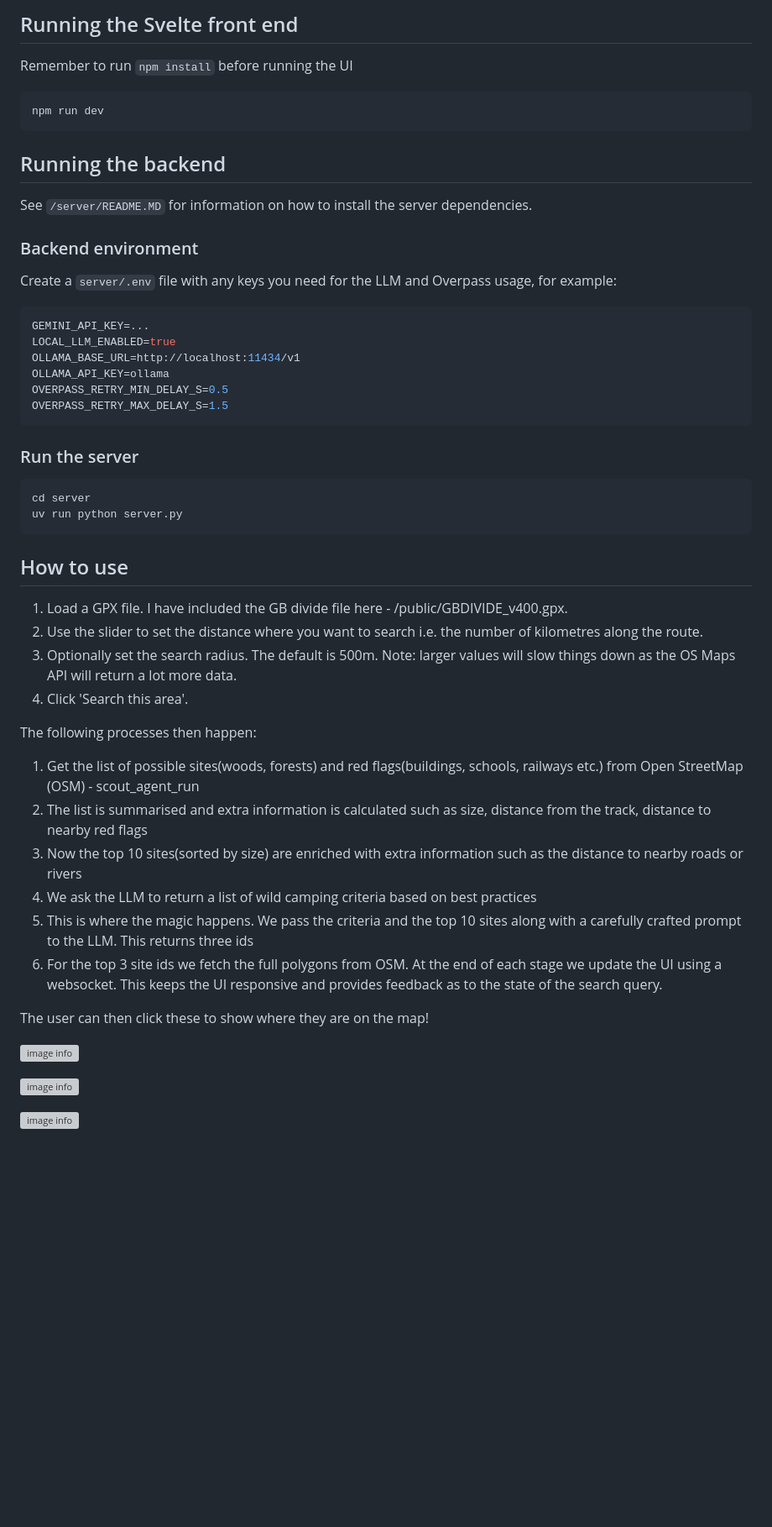
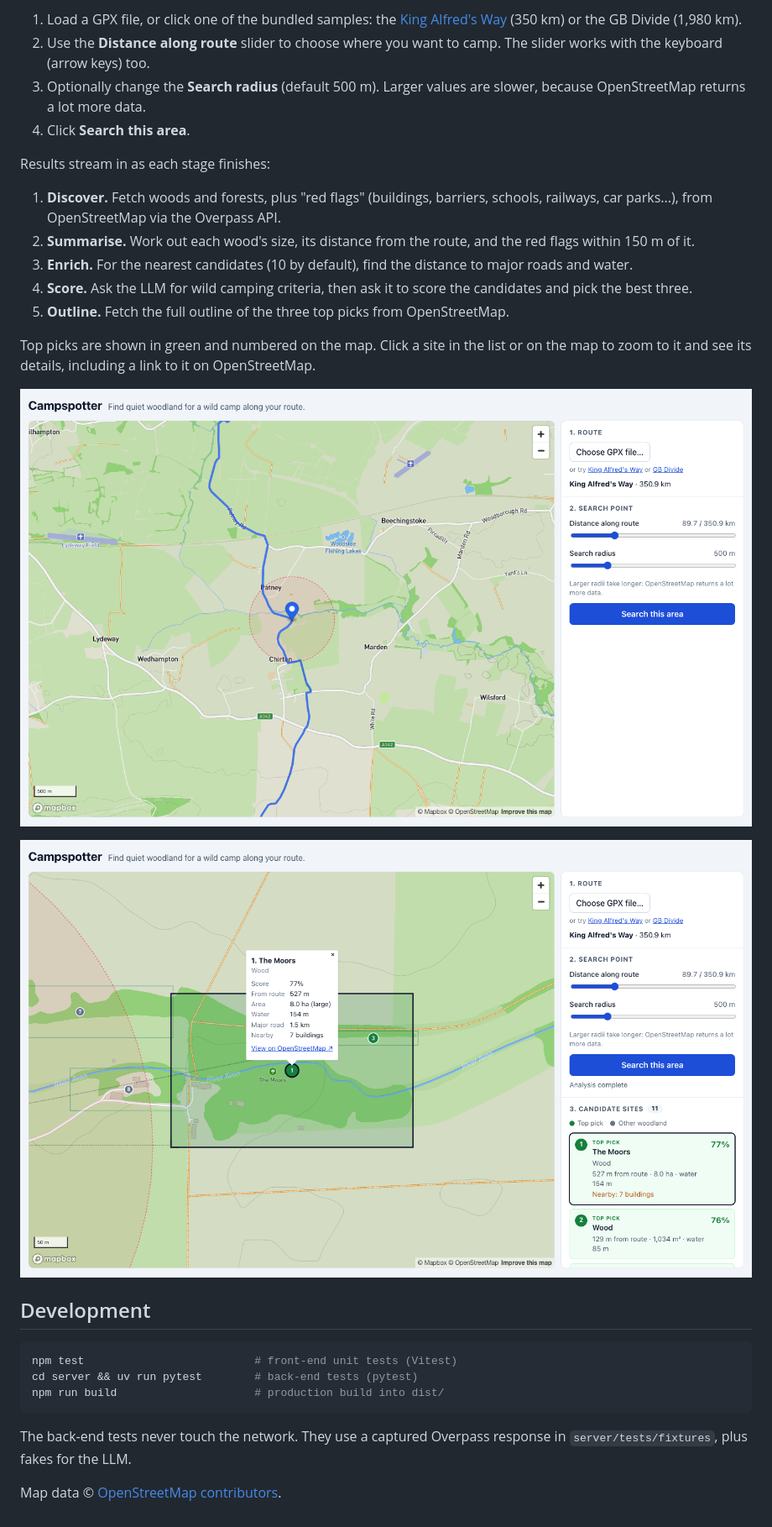
Before and after one commit to jmwollny/campspotter, a Markdown page: README.md, the part around one of its changes. Shown at 84% size. GitHub-like rendering; pictures changed too: docs/screenshot-route.png (added), docs/screenshot-selected.png (added); blank space fills up the shorter version; grey boxes are pictures that could not be loaded.

````diff
--- a/README.md
+++ b/README.md
@@ -14,52 +48,39 @@ Register at mapbox then go to https://console.mapbox.com/account/access-tokens/
 
-## Running the Svelte front end
-Remember to run `npm install` before running the UI
+1. Load a GPX file, or click one of the bundled samples: the
+   [King Alfred's Way](https://www.cyclinguk.org/king-alfreds-way) (350 km) or the GB Divide (1,980 km).
+2. Use the **Distance along route** slider to choose where you want to camp. The slider works with the
+   keyboard (arrow keys) too.
+3. Optionally change the **Search radius** (default 500 m). Larger values are slower, because
+   OpenStreetMap returns a lot more data.
+4. Click **Search this area**.
+
+Results stream in as each stage finishes:
+
+1. **Discover.** Fetch woods and forests, plus "red flags" (buildings, barriers, schools, railways, car
+   parks...), from OpenStreetMap via the Overpass API.
+2. **Summarise.** Work out each wood's size, its distance from the route, and the red flags within
+   150 m of it.
+3. **Enrich.** For the nearest candidates (10 by default), find the distance to major roads and water.
+4. **Score.** Ask the LLM for wild camping criteria, then ask it to score the candidates and pick the
+   best three.
+5. **Outline.** Fetch the full outline of the three top picks from OpenStreetMap.
+
+Top picks are shown in green and numbered on the map. Click a site in the list or on the map to zoom to
+it and see its details, including a link to it on OpenStreetMap.
+
+![Choosing a point on the route](docs/screenshot-route.png)
+
+![A selected site](docs/screenshot-selected.png)
+
+## Development
+
 ```bash
-npm run dev
+npm test                          # front-end unit tests (Vitest)
+cd server && uv run pytest        # back-end tests (pytest)
+npm run build                     # production build into dist/
 ```
 
-## Running the backend
+The back-end tests never touch the network. They use a captured Overpass response in
+`server/tests/fixtures`, plus fakes for the LLM.
 
-See `/server/README.MD` for information on how to install the server dependencies.
-
-### Backend environment
-Create a `server/.env` file with any keys you need for the LLM and Overpass usage, for example:
-
-```bash
-GEMINI_API_KEY=...
-LOCAL_LLM_ENABLED=true
-OLLAMA_BASE_URL=http://localhost:11434/v1
-OLLAMA_API_KEY=ollama
-OVERPASS_RETRY_MIN_DELAY_S=0.5
-OVERPASS_RETRY_MAX_DELAY_S=1.5
-```
-
-### Run the server
-
-```bash
-cd server
-uv run python server.py
-```
-
-## How to use
-1. Load a GPX file. I have included the GB divide file here - /public/GBDIVIDE_v400.gpx.
-2. Use the slider to set the distance where you want to search i.e. the number of kilometres along the route.
-3. Optionally set the search radius. The default is 500m. Note: larger values will slow things down as the OS Maps API will return a lot more data.
-4. Click 'Search this area'.
-
-The following processes then happen:
-  1. Get the list of possible sites(woods, forests) and red flags(buildings, schools, railways etc.) from Open StreetMap (OSM) - scout_agent_run
-  2. The list is summarised and extra information is calculated such as size, distance from the track, distance to nearby red flags
-  3. Now the top 10 sites(sorted by size) are enriched with extra information such as the distance to nearby roads or rivers
-  4. We ask the LLM to return a list of wild camping criteria based on best practices
-  5. This is where the magic happens. We pass the criteria and the top 10 sites along with a carefully crafted prompt to the LLM. This returns three ids
-  6. For the top 3 site ids we fetch the full polygons from OSM. At the end of each stage we update the UI using a websocket. This keeps the UI responsive and provides feedback as to the state of the search query.
-
-The user can then click these to show where they are on the map!
-
-
-![image info](public/sc1.png)
-
-![image info](public/sc2.png)
-
-![image info](public/sc3.png)
+Map data © [OpenStreetMap contributors](https://www.openstreetmap.org/copyright).
````
Also changed, not shown: other parts of README.md (+42 -8 lines), server/README.md (+43 -19 lines), docs/screenshot-results.png (added).
